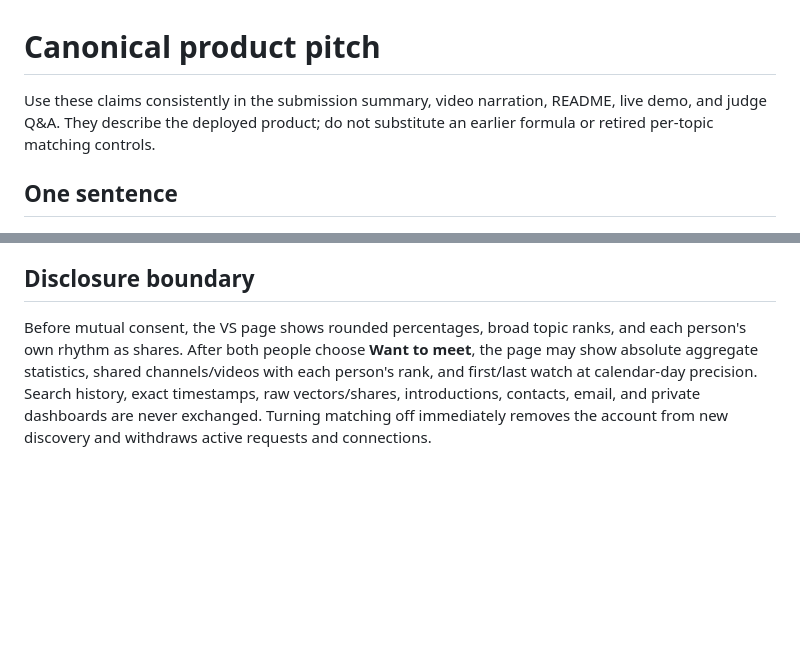
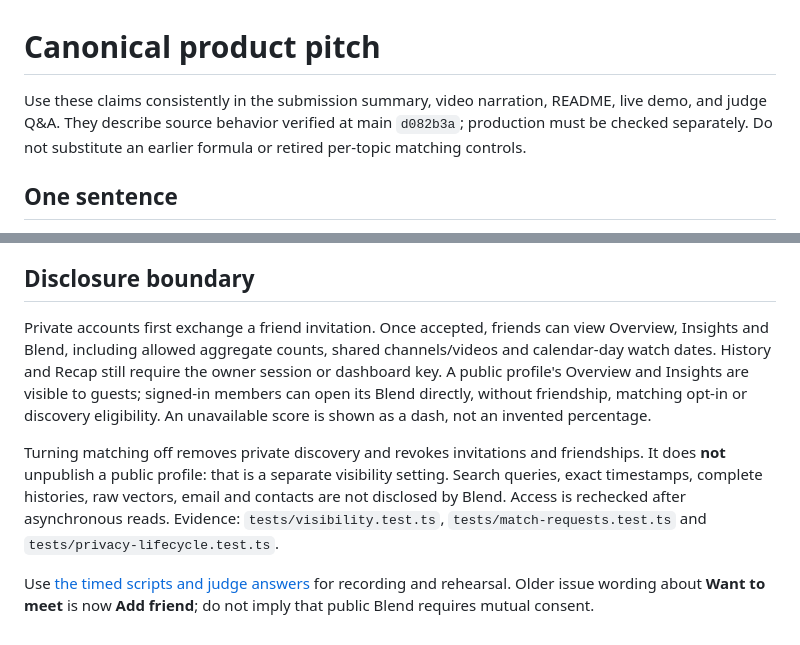
Before and after one commit to skyhong2002/urtube.observe.tw, a Markdown page: docs/pitch.md, 2 parts joined by grey strips. Rendered like a GitHub page; blank space fills up the shorter version.

Commit message:
docs: prepare timed demo, judge answers and submission handoff

```diff
--- a/docs/pitch.md
+++ b/docs/pitch.md
@@ -1,7 +1,8 @@
 # Canonical product pitch
 
 Use these claims consistently in the submission summary, video narration,
-README, live demo, and judge Q&A. They describe the deployed product; do not
+README, live demo, and judge Q&A. They describe source behavior verified at
+main `d082b3a`; production must be checked separately. Do not
 substitute an earlier formula or retired per-topic matching controls.
 
 ## One sentence
@@ -99,11 +100,21 @@ fallback is shown.
 
 ## Disclosure boundary
 
-Before mutual consent, the VS page shows rounded percentages, broad topic
-ranks, and each person's own rhythm as shares. After both people choose
-**Want to meet**, the page may show absolute aggregate statistics, shared
-channels/videos with each person's rank, and first/last watch at calendar-day
-precision. Search history, exact timestamps, raw vectors/shares, introductions,
-contacts, email, and private dashboards are never exchanged. Turning matching
-off immediately removes the account from new discovery and withdraws active
-requests and connections.
+Private accounts first exchange a friend invitation. Once accepted, friends
+can view Overview, Insights and Blend, including allowed aggregate counts,
+shared channels/videos and calendar-day watch dates. History and Recap still
+require the owner session or dashboard key. A public profile's Overview and
+Insights are visible to guests; signed-in members can open its Blend directly,
+without friendship, matching opt-in or discovery eligibility. An unavailable
+score is shown as a dash, not an invented percentage.
+
+Turning matching off removes private discovery and revokes invitations and
+friendships. It does **not** unpublish a public profile: that is a separate
+visibility setting. Search queries, exact timestamps, complete histories,
+raw vectors, email and contacts are not disclosed by Blend. Access is rechecked
+after asynchronous reads. Evidence: `tests/visibility.test.ts`,
+`tests/match-requests.test.ts` and `tests/privacy-lifecycle.test.ts`.
+
+Use [the timed scripts and judge answers](demo-delivery.md) for recording and
+rehearsal. Older issue wording about **Want to meet** is now **Add friend**;
+do not imply that public Blend requires mutual consent.
```
Also changed, not shown: docs/demo-delivery.md (added, +117 -0 lines), docs/demo-runbook.md (+19 -13 lines).
